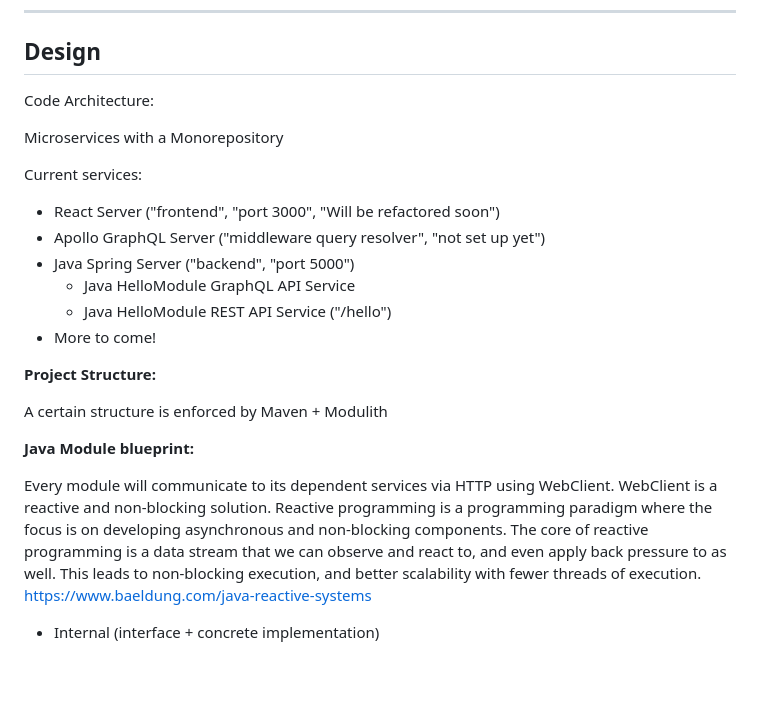
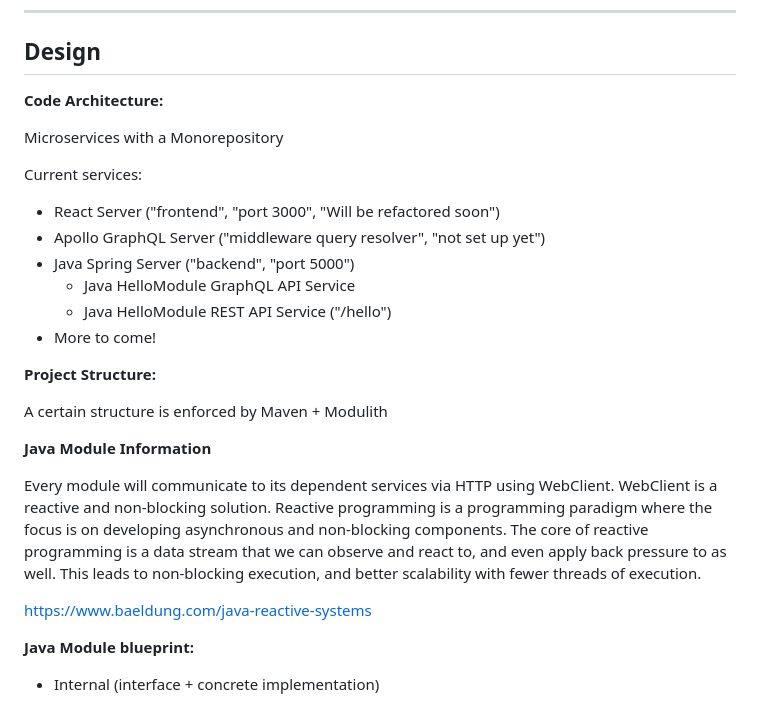
Before and after one commit to francis-tran/project-koopa, a Markdown page: README.md, the part around the change. Drawn GitHub-style; blank space fills up the shorter version.

```diff
--- a/README.md
+++ b/README.md
@@ -14,7 +14,7 @@ Each time a pull request is approved and merged, it will trigger the CI/CD pipel
 
 ## Design
 
-Code Architecture:
+**Code Architecture:**
 
 Microservices with a Monorepository
 
@@ -31,10 +31,13 @@ Current services:
 
 A certain structure is enforced by Maven + Modulith
 
-**Java Module blueprint:**
+**Java Module Information**
 
 Every module will communicate to its dependent services via HTTP using WebClient. WebClient is a reactive and non-blocking solution. Reactive programming is a programming paradigm where the focus is on developing asynchronous and non-blocking components. The core of reactive programming is a data stream that we can observe and react to, and even apply back pressure to as well. This leads to non-blocking execution, and better scalability with fewer threads of execution.
+
 https://www.baeldung.com/java-reactive-systems
+
+**Java Module blueprint:**
 
 -   Internal (interface + concrete implementation)
 
```
